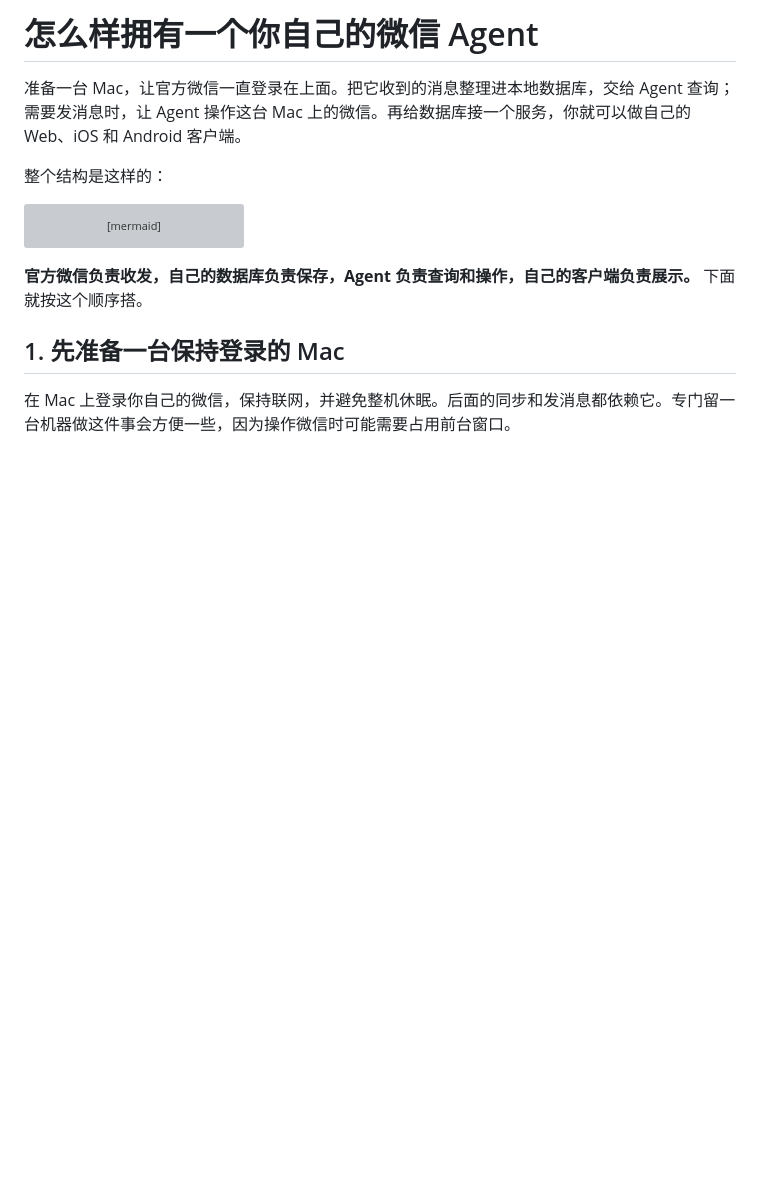
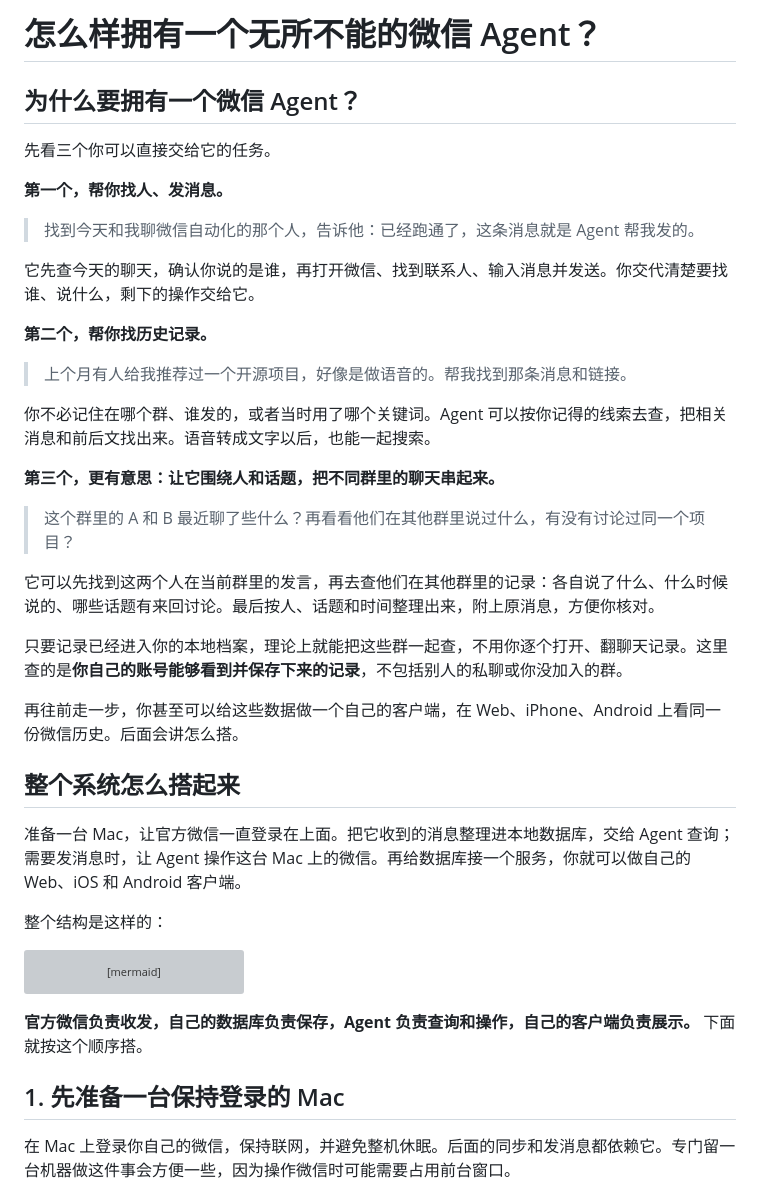
Before and after one commit to lixianglong1205/wechat-agent, a Markdown page: README.md, the part around the change. Drawn GitHub-style; blank space fills up the shorter version; grey boxes are pictures that could not be loaded.

Commit message:
Introduce WeChat agent with messaging, search and cross-group examples

```diff
--- a/README.md
+++ b/README.md
@@ -1,4 +1,32 @@
-# 怎么样拥有一个你自己的微信 Agent
+# 怎么样拥有一个无所不能的微信 Agent？
+
+## 为什么要拥有一个微信 Agent？
+
+先看三个你可以直接交给它的任务。
+
+**第一个，帮你找人、发消息。**
+
+> 找到今天和我聊微信自动化的那个人，告诉他：已经跑通了，这条消息就是 Agent 帮我发的。
+
+它先查今天的聊天，确认你说的是谁，再打开微信、找到联系人、输入消息并发送。你交代清楚要找谁、说什么，剩下的操作交给它。
+
+**第二个，帮你找历史记录。**
+
+> 上个月有人给我推荐过一个开源项目，好像是做语音的。帮我找到那条消息和链接。
+
+你不必记住在哪个群、谁发的，或者当时用了哪个关键词。Agent 可以按你记得的线索去查，把相关消息和前后文找出来。语音转成文字以后，也能一起搜索。
+
+**第三个，更有意思：让它围绕人和话题，把不同群里的聊天串起来。**
+
+> 这个群里的 A 和 B 最近聊了些什么？再看看他们在其他群里说过什么，有没有讨论过同一个项目？
+
+它可以先找到这两个人在当前群里的发言，再去查他们在其他群里的记录：各自说了什么、什么时候说的、哪些话题有来回讨论。最后按人、话题和时间整理出来，附上原消息，方便你核对。
+
+只要记录已经进入你的本地档案，理论上就能把这些群一起查，不用你逐个打开、翻聊天记录。这里查的是**你自己的账号能够看到并保存下来的记录**，不包括别人的私聊或你没加入的群。
+
+再往前走一步，你甚至可以给这些数据做一个自己的客户端，在 Web、iPhone、Android 上看同一份微信历史。后面会讲怎么搭。
+
+## 整个系统怎么搭起来
 
 准备一台 Mac，让官方微信一直登录在上面。把它收到的消息整理进本地数据库，交给 Agent 查询；需要发消息时，让 Agent 操作这台 Mac 上的微信。再给数据库接一个服务，你就可以做自己的 Web、iOS 和 Android 客户端。
 
```
